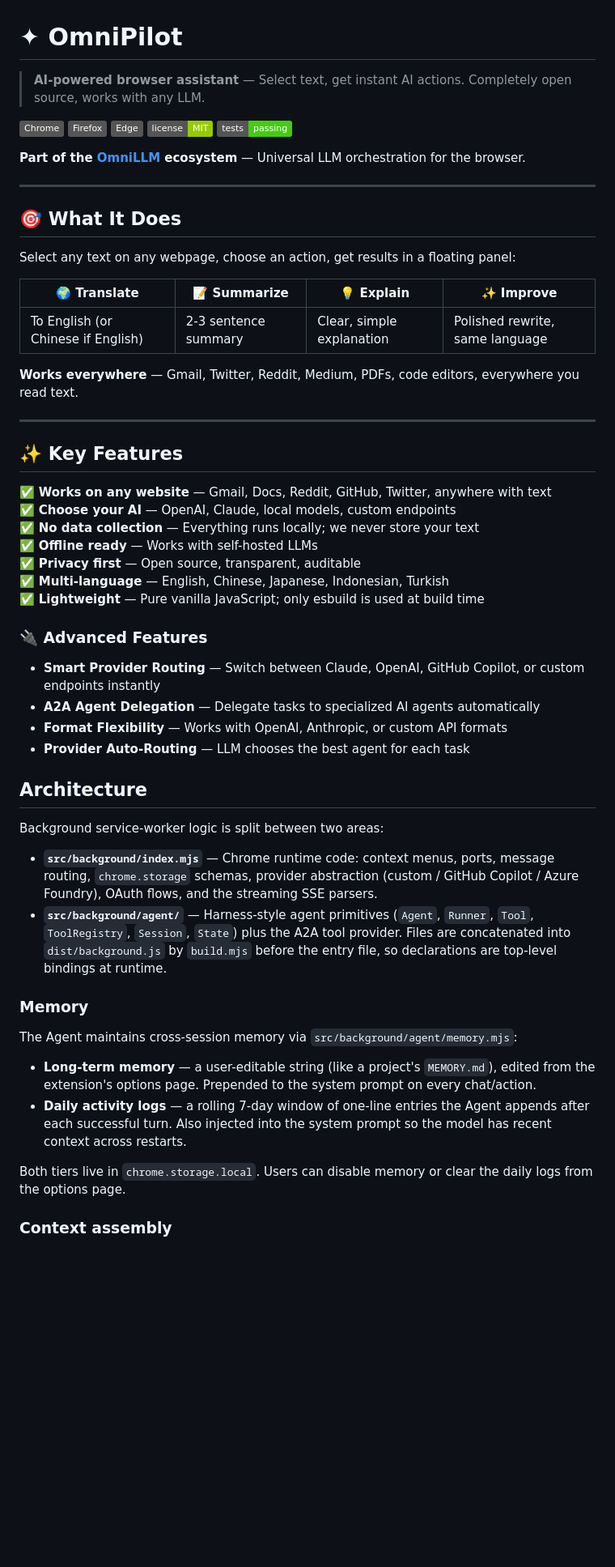
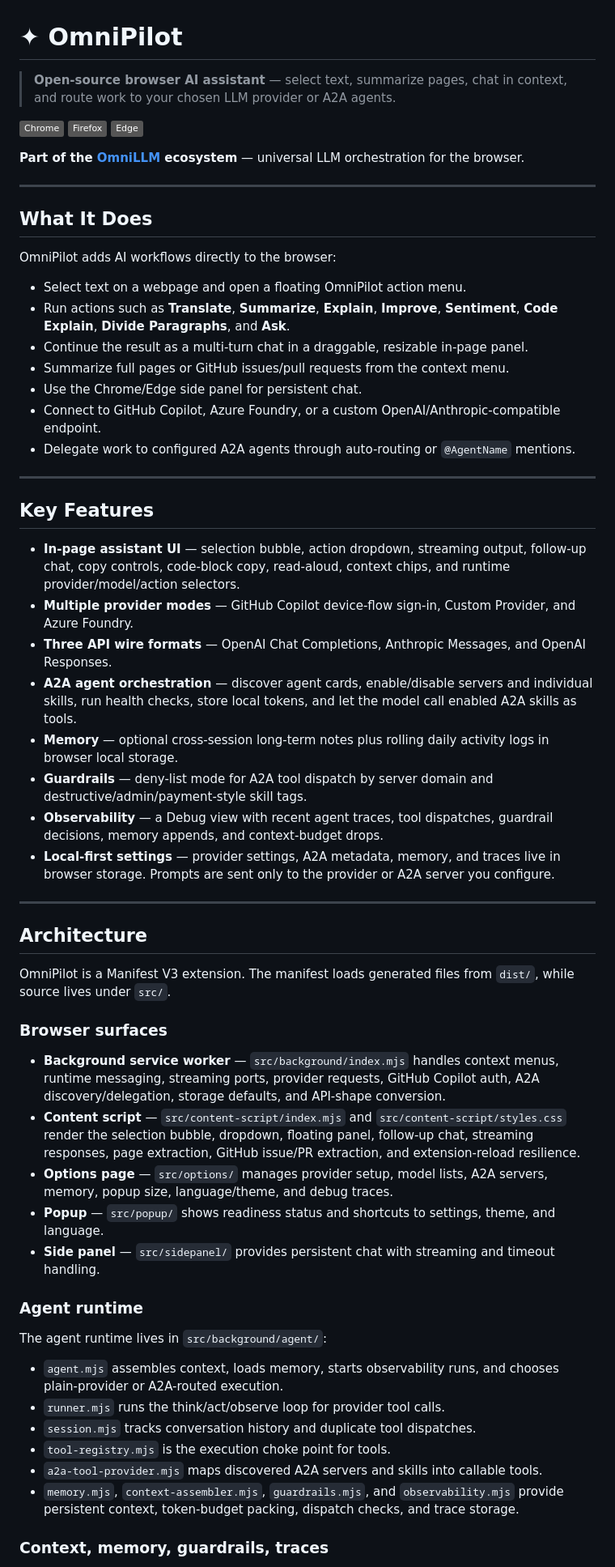
Before and after one commit to OmniLLM/omni-pilot, a Markdown page: README.md, the part around one of its changes. Shown at 81% size. Drawn GitHub-style; badges without logos; blank space fills up the shorter version.

Commit message:
docs: refresh README for current extension

```diff
--- a/README.md
+++ b/README.md
@@ -1,61 +1,64 @@
 # ✦ OmniPilot
 
-> **AI-powered browser assistant** — Select text, get instant AI actions. Completely open source, works with any LLM.
+> **Open-source browser AI assistant** — select text, summarize pages, chat in context, and route work to your chosen LLM provider or A2A agents.
 
 [![Chrome](https://img.shields.io/badge/Chrome-gray?logo=google-chrome&logoColor=white)](https://chrome.google.com/)
 [![Firefox](https://img.shields.io/badge/Firefox-gray?logo=firefox&logoColor=white)](https://mozilla.org/firefox/)
 [![Edge](https://img.shields.io/badge/Edge-gray?logo=microsoft-edge&logoColor=white)](https://microsoft.com/edge)
-[![MIT License](https://img.shields.io/badge/license-MIT-green)](LICENSE)
-[![Tests Passing](https://img.shields.io/badge/tests-passing-brightgreen)]()
 
-**Part of the [OmniLLM](https://github.com/OmniLLM) ecosystem** — Universal LLM orchestration for the browser.
+**Part of the [OmniLLM](https://github.com/OmniLLM) ecosystem** — universal LLM orchestration for the browser.
 
 ---
 
-## 🎯 What It Does
+## What It Does
 
-Select any text on any webpage, choose an action, get results in a floating panel:
+OmniPilot adds AI workflows directly to the browser:
 
-| 🌍 Translate | 📝 Summarize | 💡 Explain | ✨ Improve |
-|---|---|---|---|
-| To English (or Chinese if English) | 2-3 sentence summary | Clear, simple explanation | Polished rewrite, same language |
-
-**Works everywhere** — Gmail, Twitter, Reddit, Medium, PDFs, code editors, everywhere you read text.
+- Select text on a webpage and open a floating OmniPilot action menu.
+- Run actions such as **Translate**, **Summarize**, **Explain**, **Improve**, **Sentiment**, **Code Explain**, **Divide Paragraphs**, and **Ask**.
+- Continue the result as a multi-turn chat in a draggable, resizable in-page panel.
+- Summarize full pages or GitHub issues/pull requests from the context menu.
+- Use the Chrome/Edge side panel for persistent chat.
+- Connect to GitHub Copilot, Azure Foundry, or a custom OpenAI/Anthropic-compatible endpoint.
+- Delegate work to configured A2A agents through auto-routing or `@AgentName` mentions.
 
 ---
 
-## ✨ Key Features
+## Key Features
 
-✅ **Works on any website** — Gmail, Docs, Reddit, GitHub, Twitter, anywhere with text
-✅ **Choose your AI** — OpenAI, Claude, local models, custom endpoints
-✅ **No data collection** — Everything runs locally; we never store your text
-✅ **Offline ready** — Works with self-hosted LLMs
-✅ **Privacy first** — Open source, transparent, auditable
-✅ **Multi-language** — English, Chinese, Japanese, Indonesian, Turkish
-✅ **Lightweight** — Pure vanilla JavaScript; only esbuild is used at build time
+- **In-page assistant UI** — selection bubble, action dropdown, streaming output, follow-up chat, copy controls, code-block copy, read-aloud, context chips, and runtime provider/model/action selectors.
+- **Multiple provider modes** — GitHub Copilot device-flow sign-in, Custom Provider, and Azure Foundry.
+- **Three API wire formats** — OpenAI Chat Completions, Anthropic Messages, and OpenAI Responses.
+- **A2A agent orchestration** — discover agent cards, enable/disable servers and individual skills, run health checks, store local tokens, and let the model call enabled A2A skills as tools.
+- **Memory** — optional cross-session long-term notes plus rolling daily activity logs in browser local storage.
+- **Guardrails** — deny-list mode for A2A tool dispatch by server domain and destructive/admin/payment-style skill tags.
+- **Observability** — a Debug view with recent agent traces, tool dispatches, guardrail decisions, memory appends, and context-budget drops.
+- **Local-first settings** — provider settings, A2A metadata, memory, and traces live in browser storage. Prompts are sent only to the provider or A2A server you configure.
 
-### 🔌 Advanced Features
-
-- **Smart Provider Routing** — Switch between Claude, OpenAI, GitHub Copilot, or custom endpoints instantly
-- **A2A Agent Delegation** — Delegate tasks to specialized AI agents automatically
-- **Format Flexibility** — Works with OpenAI, Anthropic, or custom API formats
-- **Provider Auto-Routing** — LLM chooses the best agent for each task
+---
 
 ## Architecture
 
-Background service-worker logic is split between two areas:
+OmniPilot is a Manifest V3 extension. The manifest loads generated files from `dist/`, while source lives under `src/`.
 
-- **`src/background/index.mjs`** — Chrome runtime code: context menus, ports, message routing, `chrome.storage` schemas, provider abstraction (custom / GitHub Copilot / Azure Foundry), OAuth flows, and the streaming SSE parsers.
-- **`src/background/agent/`** — Harness-style agent primitives (`Agent`, `Runner`, `Tool`, `ToolRegistry`, `Session`, `State`) plus the A2A tool provider. Files are concatenated into `dist/background.js` by `build.mjs` before the entry file, so declarations are top-level bindings at runtime.
+### Browser surfaces
 
-### Memory
+- **Background service worker** — `src/background/index.mjs` handles context menus, runtime messaging, streaming ports, provider requests, GitHub Copilot auth, A2A discovery/delegation, storage defaults, and API-shape conversion.
+- **Content script** — `src/content-script/index.mjs` and `src/content-script/styles.css` render the selection bubble, dropdown, floating panel, follow-up chat, streaming responses, page extraction, GitHub issue/PR extraction, and extension-reload resilience.
+- **Options page** — `src/options/` manages provider setup, model lists, A2A servers, memory, popup size, language/theme, and debug traces.
+- **Popup** — `src/popup/` shows readiness status and shortcuts to settings, theme, and language.
+- **Side panel** — `src/sidepanel/` provides persistent chat with streaming and timeout handling.
 
-The Agent maintains cross-session memory via `src/background/agent/memory.mjs`:
+### Agent runtime
 
-- **Long-term memory** — a user-editable string (like a project's `MEMORY.md`), edited from the extension's options page. Prepended to the system prompt on every chat/action.
-- **Daily activity logs** — a rolling 7-day window of one-line entries the Agent appends after each successful turn. Also injected into the system prompt so the model has recent context across restarts.
+The agent runtime lives in `src/background/agent/`:
 
-Both tiers live in `chrome.storage.local`. Users can disable memory or clear the daily logs from the options page.
+- `agent.mjs` assembles context, loads memory, starts observability runs, and chooses plain-provider or A2A-routed execution.
+- `runner.mjs` runs the think/act/observe loop for provider tool calls.
+- `session.mjs` tracks conversation history and duplicate tool dispatches.
+- `tool-registry.mjs` is the execution choke point for tools.
+- `a2a-tool-provider.mjs` maps discovered A2A servers and skills into callable tools.
+- `memory.mjs`, `context-assembler.mjs`, `guardrails.mjs`, and `observability.mjs` provide persistent context, token-budget packing, dispatch checks, and trace storage.
 
-### Context assembly
+### Context, memory, guardrails, traces
 
```
Also changed, not shown: other parts of README.md (+145 -151 lines).
